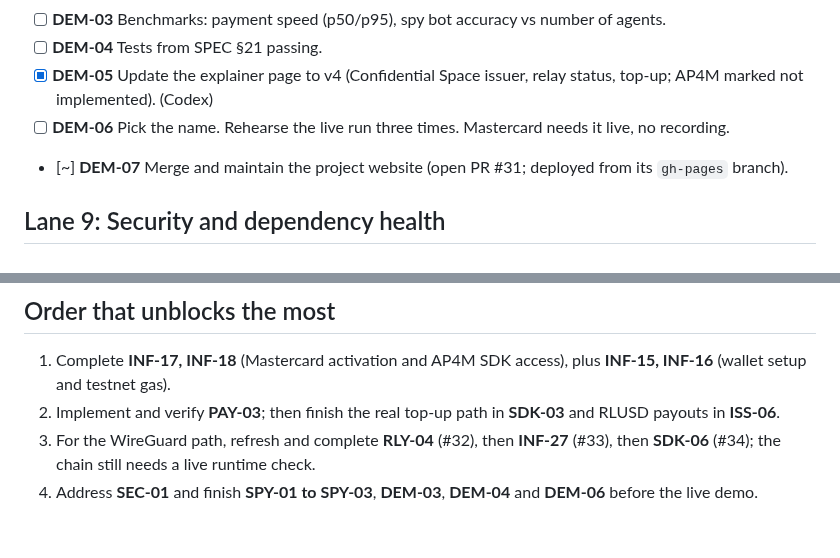
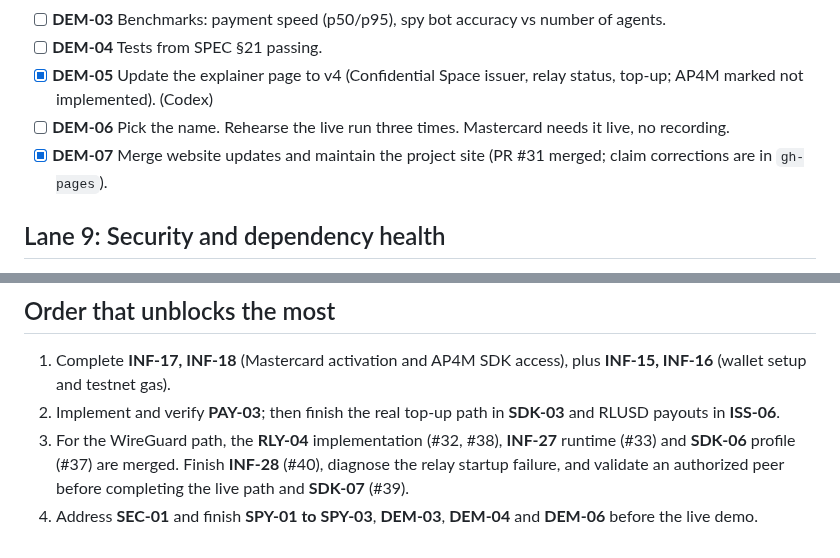
Before and after one commit to hrishabhayush/wraps, a Markdown page: docs/TODO.md, 2 parts joined by grey strips. Rendered like a GitHub page.

```diff
--- a/docs/TODO.md
+++ b/docs/TODO.md
@@ -107,7 +109,7 @@ Platform: **Google Cloud Confidential Space** (AMD SEV confidential VMs), projec
 - [ ] **DEM-04** Tests from SPEC §21 passing.
 - [x] **DEM-05** Update the explainer page to v4 (Confidential Space issuer, relay status, top-up; AP4M marked not implemented). (Codex)
 - [ ] **DEM-06** Pick the name. Rehearse the live run three times. Mastercard needs it live, no recording.
-- [~] **DEM-07** Merge and maintain the project website (open PR #31; deployed from its `gh-pages` branch).
+- [x] **DEM-07** Merge website updates and maintain the project site (PR #31 merged; claim corrections are in `gh-pages`).
 
 ## Lane 9: Security and dependency health
 
@@ -119,5 +121,5 @@ Platform: **Google Cloud Confidential Space** (AMD SEV confidential VMs), projec
 
 1. Complete **INF-17, INF-18** (Mastercard activation and AP4M SDK access), plus **INF-15, INF-16** (wallet setup and testnet gas).
 2. Implement and verify **PAY-03**; then finish the real top-up path in **SDK-03** and RLUSD payouts in **ISS-06**.
-3. For the WireGuard path, refresh and complete **RLY-04** (#32), then **INF-27** (#33), then **SDK-06** (#34); the chain still needs a live runtime check.
+3. For the WireGuard path, the **RLY-04** implementation (#32, #38), **INF-27** runtime (#33) and **SDK-06** profile (#37) are merged. Finish **INF-28** (#40), diagnose the relay startup failure, and validate an authorized peer before completing the live path and **SDK-07** (#39).
 4. Address **SEC-01** and finish **SPY-01 to SPY-03**, **DEM-03**, **DEM-04** and **DEM-06** before the live demo.
```
Also changed, not shown: other parts of docs/TODO.md (+6 -4 lines).
